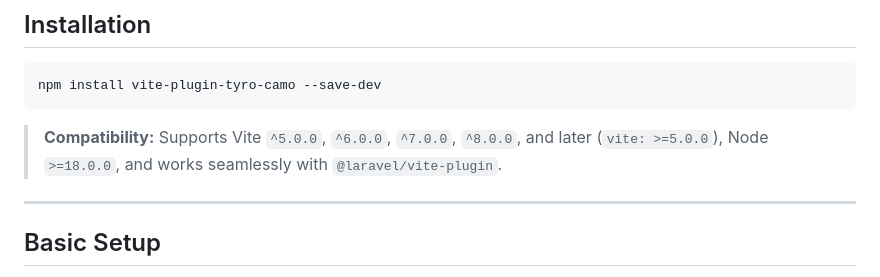
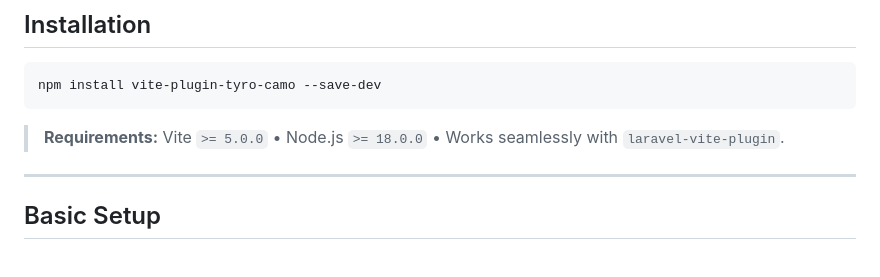
Before and after one commit to hasinhayder/tyro-camo, a Markdown page: README.md, the part around the change. Rendered like a GitHub page.

Commit message:
docs: clean up Installation section and compatibility note

````diff
--- a/README.md
+++ b/README.md
@@ -54,7 +54,7 @@ It automatically disguises sensitive bundle filenames under innocent, human-frie
 npm install vite-plugin-tyro-camo --save-dev
 ```
 
-> **Compatibility:** Supports Vite `^5.0.0`, `^6.0.0`, `^7.0.0`, `^8.0.0`, and later (`vite: >=5.0.0`), Node `>=18.0.0`, and works seamlessly with `@laravel/vite-plugin`.
+> **Requirements:** Vite `>= 5.0.0` • Node.js `>= 18.0.0` • Works seamlessly with `laravel-vite-plugin`.
 
 ---
 
````
